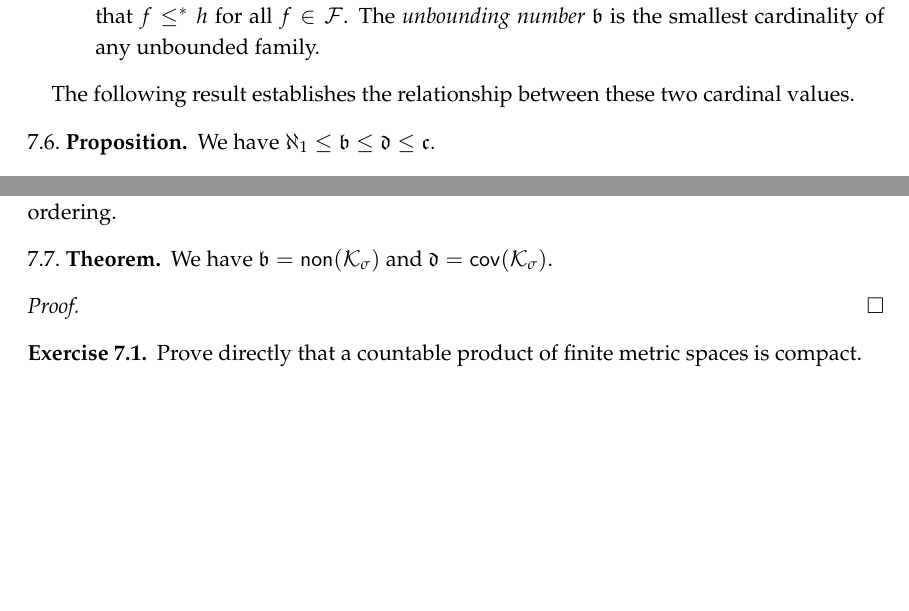
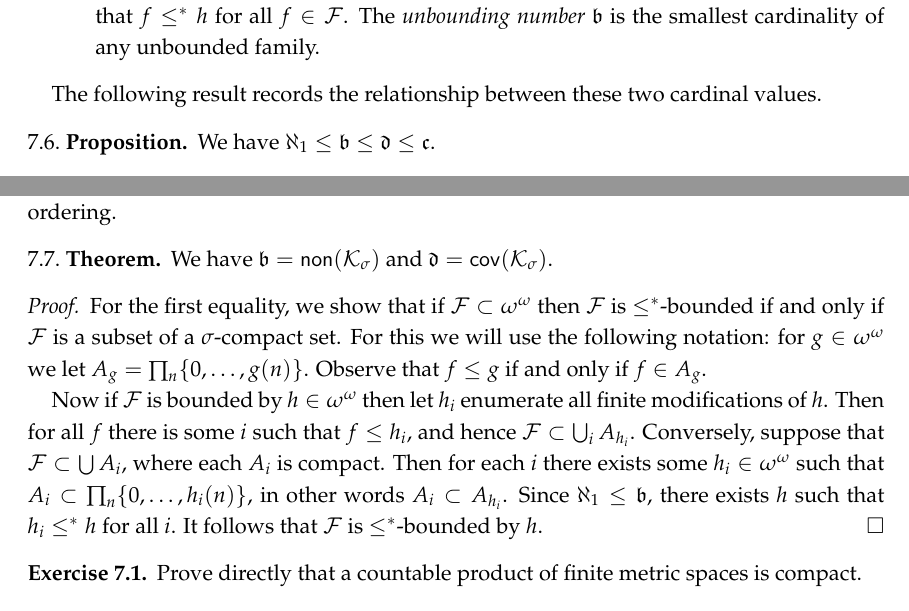
Before and after one commit to scoskey/m522, a LaTeX paper (notes.tex): two parts of page 19 of 19, joined at a grey line, cut so that both start at the same text, the shorter picture padded with empty space. Compiled offline with pdfLaTeX.

Commit message:
end draft sec7

```diff
--- a/notes.tex
+++ b/notes.tex
@@ -729,7 +729,7 @@ We now work establish a key relationship between the cardinals $\non(\mathcal K_
   \end{itemize}
 \end{defn}
 
-The following result establishes the relationship between these two cardinal values.
+The following result records the relationship between these two cardinal values.
 
 \begin{prop}
   We have $\aleph_1\leq\mathfrak{b}\leq\mathfrak{d}\leq\mathfrak{c}$.
@@ -753,7 +753,9 @@ We are now ready to state the connection between $\mathcal K_\sigma$ sets and th
 \end{thm}
 
 \begin{proof}
+  For the first equality, we show that if $\mathcal F\subset\omega^\omega$ then $\mathcal F$ is $\leq^*$-bounded if and only if $\mathcal F$ is a subset of a $\sigma$-compact set. For this we will use the following notation: for $g\in\omega^\omega$ we let $A_g=\prod_n\{0,\ldots,g(n)\}$. Observe that $f\leq g$ if and only if $f\in A_g$.
 
+Now if $\mathcal F$ is bounded by $h\in\omega^\omega$ then let $h_i$ enumerate all finite modifications of $h$. Then for all $f$ there is some $i$ such that $f\leq h_i$, and hence $\mathcal F\subset\bigcup_iA_{h_i}$. Conversely, suppose that $\mathcal F\subset\bigcup A_i$, where each $A_i$ is compact. Then for each $i$ there exists some $h_i\in\omega^\omega$ such that $A_i\subset\prod_n\{0,\ldots,h_i(n)\}$, in other words $A_i\subset A_{h_i}$. Since $\aleph_1\leq\mathfrak b$, there exists $h$ such that $h_i\leq^*h$ for all $i$. It follows that $\mathcal F$ is $\leq^*$-bounded by $h$.
 \end{proof}
 
 \begin{exerc}
```
